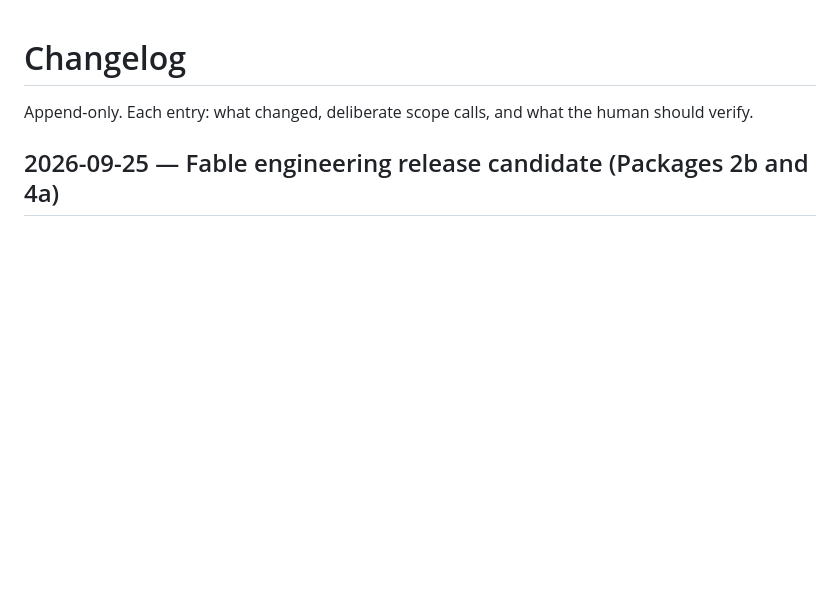
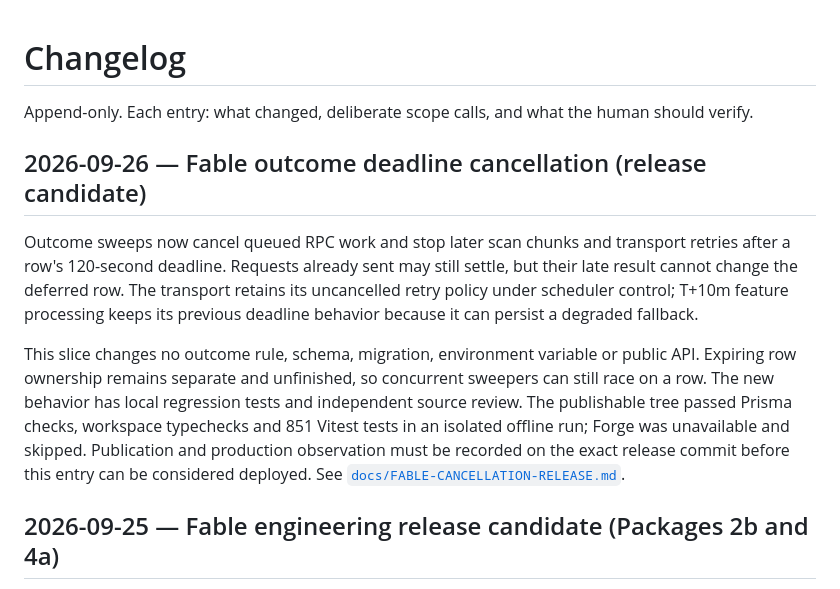
Before and after one commit to cavemancoop/tripwire-launch-auditor, a Markdown page: CHANGELOG.md, the part around the change. Drawn GitHub-style; blank space fills up the shorter version.

Commit message:
Document reviewed Fable cancellation release candidate

```diff
--- a/CHANGELOG.md
+++ b/CHANGELOG.md
@@ -1,6 +1,25 @@
 # Changelog
 
 Append-only. Each entry: what changed, deliberate scope calls, and what the human should verify.
+
+## 2026-09-26 — Fable outcome deadline cancellation (release candidate)
+
+Outcome sweeps now cancel queued RPC work and stop later scan chunks and
+transport retries after a row's 120-second deadline. Requests already sent
+may still settle, but their late result cannot change the deferred row. The
+transport retains its uncancelled retry policy under scheduler control;
+T+10m feature processing keeps its previous deadline behavior because it can
+persist a degraded fallback.
+
+This slice changes no outcome rule, schema, migration, environment variable
+or public API. Expiring row ownership remains separate and unfinished, so
+concurrent sweepers can still race on a row. The new behavior has local
+regression tests and independent source review. The publishable tree passed
+Prisma checks, workspace typechecks and 851 Vitest tests in an isolated
+offline run; Forge was unavailable and skipped. Publication and production
+observation must be recorded on the exact release commit before this entry
+can be considered deployed. See
+[`docs/FABLE-CANCELLATION-RELEASE.md`](docs/FABLE-CANCELLATION-RELEASE.md).
 
 ## 2026-09-25 — Fable engineering release candidate (Packages 2b and 4a)
 
```
Also changed, not shown: docs/FABLE-CANCELLATION-RELEASE.md (added, +49 -0 lines).
